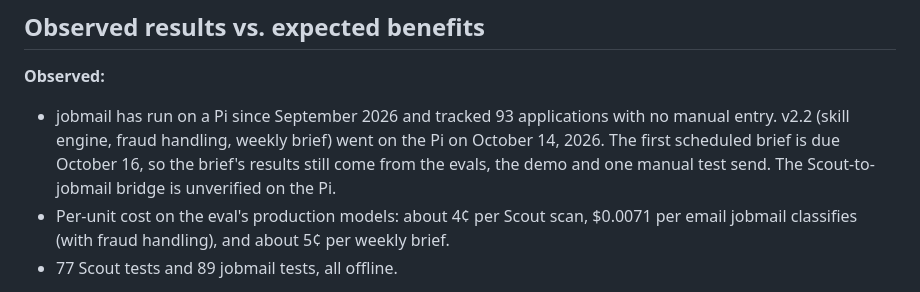
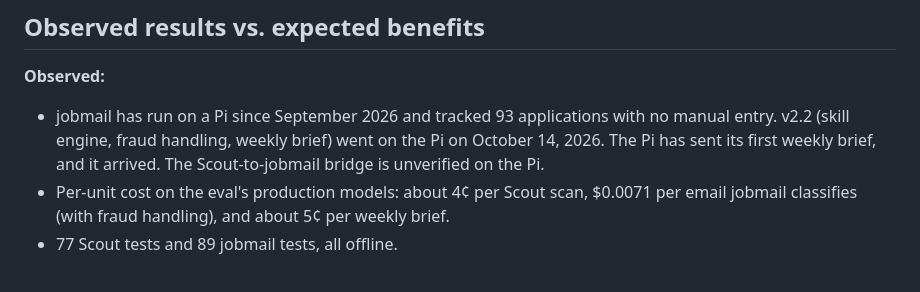
Before and after one commit to Bellistri-Nick/job-scout, a Markdown page: CASE_STUDY.md, the part around the change. Drawn GitHub-style.

```diff
--- a/CASE_STUDY.md
+++ b/CASE_STUDY.md
@@ -160,7 +160,7 @@ Across both agents, the evals and demos turned up eleven defects. Most were in p
 
 **Observed:**
 
-- jobmail has run on a Pi since September 2026 and tracked 93 applications with no manual entry. v2.2 (skill engine, fraud handling, weekly brief) went on the Pi on October 14, 2026. The first scheduled brief is due October 16, so the brief's results still come from the evals, the demo and one manual test send. The Scout-to-jobmail bridge is unverified on the Pi.
+- jobmail has run on a Pi since September 2026 and tracked 93 applications with no manual entry. v2.2 (skill engine, fraud handling, weekly brief) went on the Pi on October 14, 2026. The Pi has sent its first weekly brief, and it arrived. The Scout-to-jobmail bridge is unverified on the Pi.
 - Per-unit cost on the eval's production models: about 4¢ per Scout scan, $0.0071 per email jobmail classifies (with fraud handling), and about 5¢ per weekly brief.
 - 77 Scout tests and 89 jobmail tests, all offline.
 
```
Also changed, not shown: README.md (+1 -1 lines), jobmail/README.md (+1 -1 lines).
